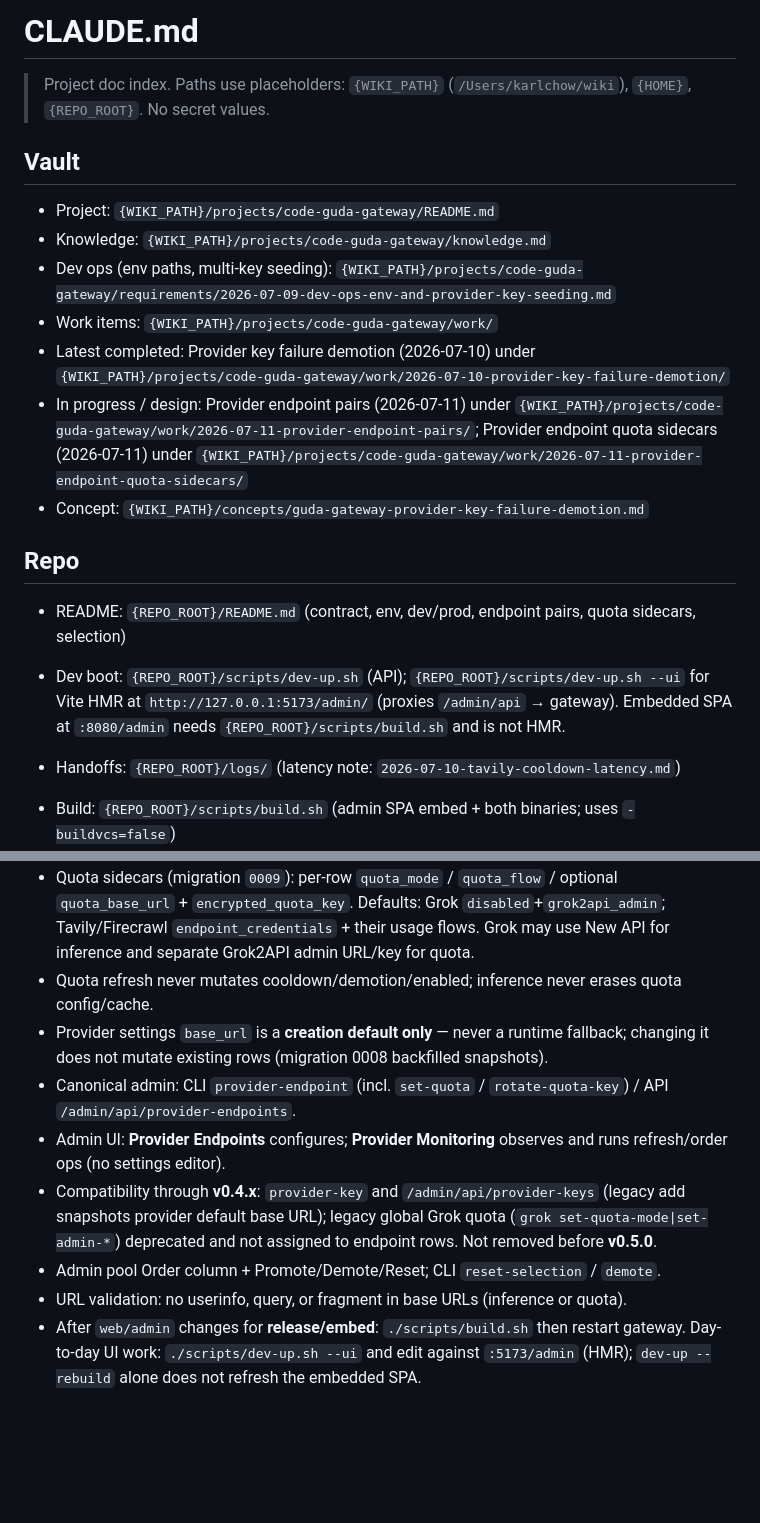
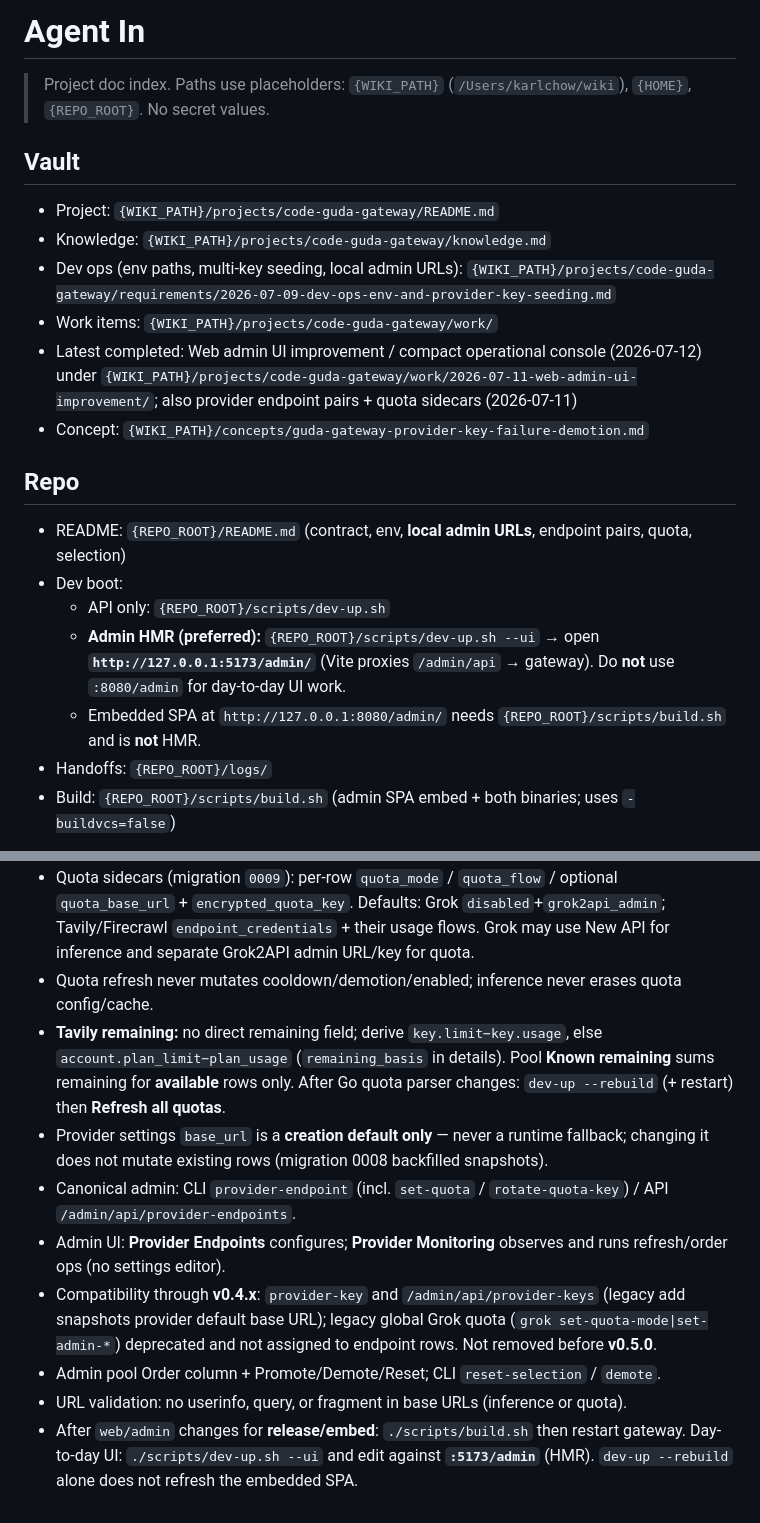
Before and after one commit to karlorz/code-guda-gateway, a Markdown page: CLAUDE.md, 2 parts joined by grey strips. GitHub-like rendering; blank space fills up the shorter version.

```diff
--- a/CLAUDE.md
+++ b/CLAUDE.md
@@ -1,4 +1,4 @@
-# CLAUDE.md
+# Agent In
 
 > Project doc index. Paths use placeholders: `{WIKI_PATH}` (`/Users/karlchow/wiki`),
 > `{HOME}`, `{REPO_ROOT}`. No secret values.
@@ -7,23 +7,22 @@
 
 - Project: `{WIKI_PATH}/projects/code-guda-gateway/README.md`
 - Knowledge: `{WIKI_PATH}/projects/code-guda-gateway/knowledge.md`
-- Dev ops (env paths, multi-key seeding): `{WIKI_PATH}/projects/code-guda-gateway/requirements/2026-07-09-dev-ops-env-and-provider-key-seeding.md`
+- Dev ops (env paths, multi-key seeding, local admin URLs): `{WIKI_PATH}/projects/code-guda-gateway/requirements/2026-07-09-dev-ops-env-and-provider-key-seeding.md`
 - Work items: `{WIKI_PATH}/projects/code-guda-gateway/work/`
-- Latest completed: Provider key failure demotion (2026-07-10) under
-  `{WIKI_PATH}/projects/code-guda-gateway/work/2026-07-10-provider-key-failure-demotion/`
-- In progress / design: Provider endpoint pairs (2026-07-11) under
-  `{WIKI_PATH}/projects/code-guda-gateway/work/2026-07-11-provider-endpoint-pairs/`;
-  Provider endpoint quota sidecars (2026-07-11) under
-  `{WIKI_PATH}/projects/code-guda-gateway/work/2026-07-11-provider-endpoint-quota-sidecars/`
+- Latest completed: Web admin UI improvement / compact operational console (2026-07-12) under
+  `{WIKI_PATH}/projects/code-guda-gateway/work/2026-07-11-web-admin-ui-improvement/`;
+  also provider endpoint pairs + quota sidecars (2026-07-11)
 - Concept: `{WIKI_PATH}/concepts/guda-gateway-provider-key-failure-demotion.md`
 
 ## Repo
 
-- README: `{REPO_ROOT}/README.md` (contract, env, dev/prod, endpoint pairs, quota
-  sidecars, selection)
-- Dev boot: `{REPO_ROOT}/scripts/dev-up.sh` (API); `{REPO_ROOT}/scripts/dev-up.sh --ui` for Vite HMR at `http://127.0.0.1:5173/admin/` (proxies `/admin/api` → gateway). Embedded SPA at `:8080/admin` needs `{REPO_ROOT}/scripts/build.sh` and is not HMR.
-
-- Handoffs: `{REPO_ROOT}/logs/` (latency note: `2026-07-10-tavily-cooldown-latency.md`)
+- README: `{REPO_ROOT}/README.md` (contract, env, **local admin URLs**, endpoint pairs, quota, selection)
+- Dev boot:
+  - API only: `{REPO_ROOT}/scripts/dev-up.sh`
+  - **Admin HMR (preferred):** `{REPO_ROOT}/scripts/dev-up.sh --ui` → open **`http://127.0.0.1:5173/admin/`**
+    (Vite proxies `/admin/api` → gateway). Do **not** use `:8080/admin` for day-to-day UI work.
+  - Embedded SPA at `http://127.0.0.1:8080/admin/` needs `{REPO_ROOT}/scripts/build.sh` and is **not** HMR.
+- Handoffs: `{REPO_ROOT}/logs/`
 - Build: `{REPO_ROOT}/scripts/build.sh` (admin SPA embed + both binaries; uses `-buildvcs=false`)
 - Bootstrap template: `{REPO_ROOT}/scripts/templates/bootstrap.env.example`
 - Seed endpoints: `{REPO_ROOT}/scripts/seed-provider-keys.sh` (`provider-endpoint add --base-url`, key on stdin)
@@ -43,6 +42,10 @@
   inference and separate Grok2API admin URL/key for quota.
 - Quota refresh never mutates cooldown/demotion/enabled; inference never
   erases quota config/cache.
+- **Tavily remaining:** no direct remaining field; derive `key.limit−key.usage`,
+  else `account.plan_limit−plan_usage` (`remaining_basis` in details). Pool
+  **Known remaining** sums remaining for **available** rows only. After Go
+  quota parser changes: `dev-up --rebuild` (+ restart) then **Refresh all quotas**.
 - Provider settings `base_url` is a **creation default only** — never a runtime
   fallback; changing it does not mutate existing rows (migration 0008 backfilled
   snapshots).
@@ -56,4 +59,6 @@
   rows. Not removed before **v0.5.0**.
 - Admin pool Order column + Promote/Demote/Reset; CLI `reset-selection` / `demote`.
 - URL validation: no userinfo, query, or fragment in base URLs (inference or quota).
-- After `web/admin` changes for **release/embed**: `./scripts/build.sh` then restart gateway. Day-to-day UI work: `./scripts/dev-up.sh --ui` and edit against `:5173/admin` (HMR); `dev-up --rebuild` alone does not refresh the embedded SPA.
+- After `web/admin` changes for **release/embed**: `./scripts/build.sh` then restart gateway.
+  Day-to-day UI: `./scripts/dev-up.sh --ui` and edit against **`:5173/admin`** (HMR).
+  `dev-up --rebuild` alone does not refresh the embedded SPA.
```
Also changed, not shown: README.md (+41 -8 lines).
